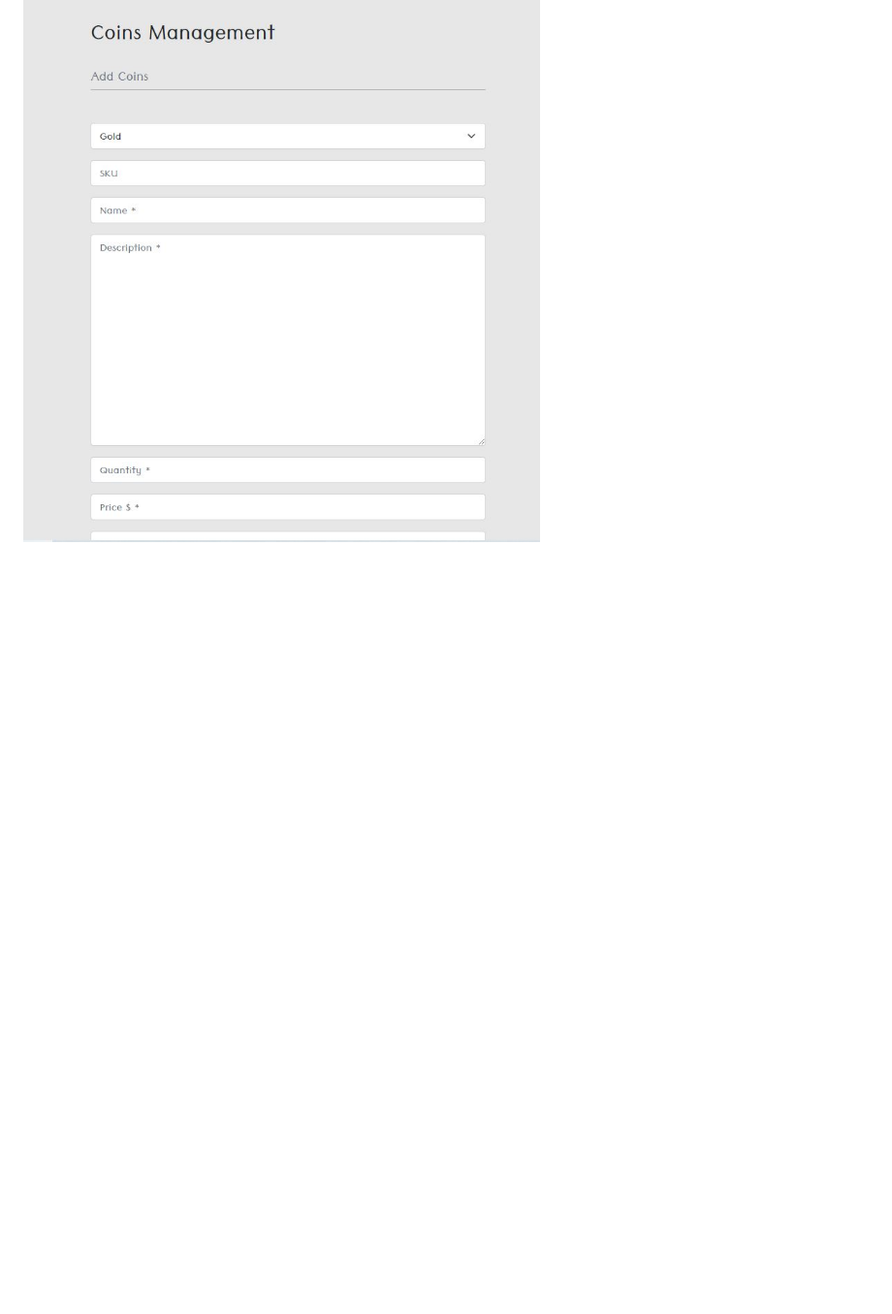
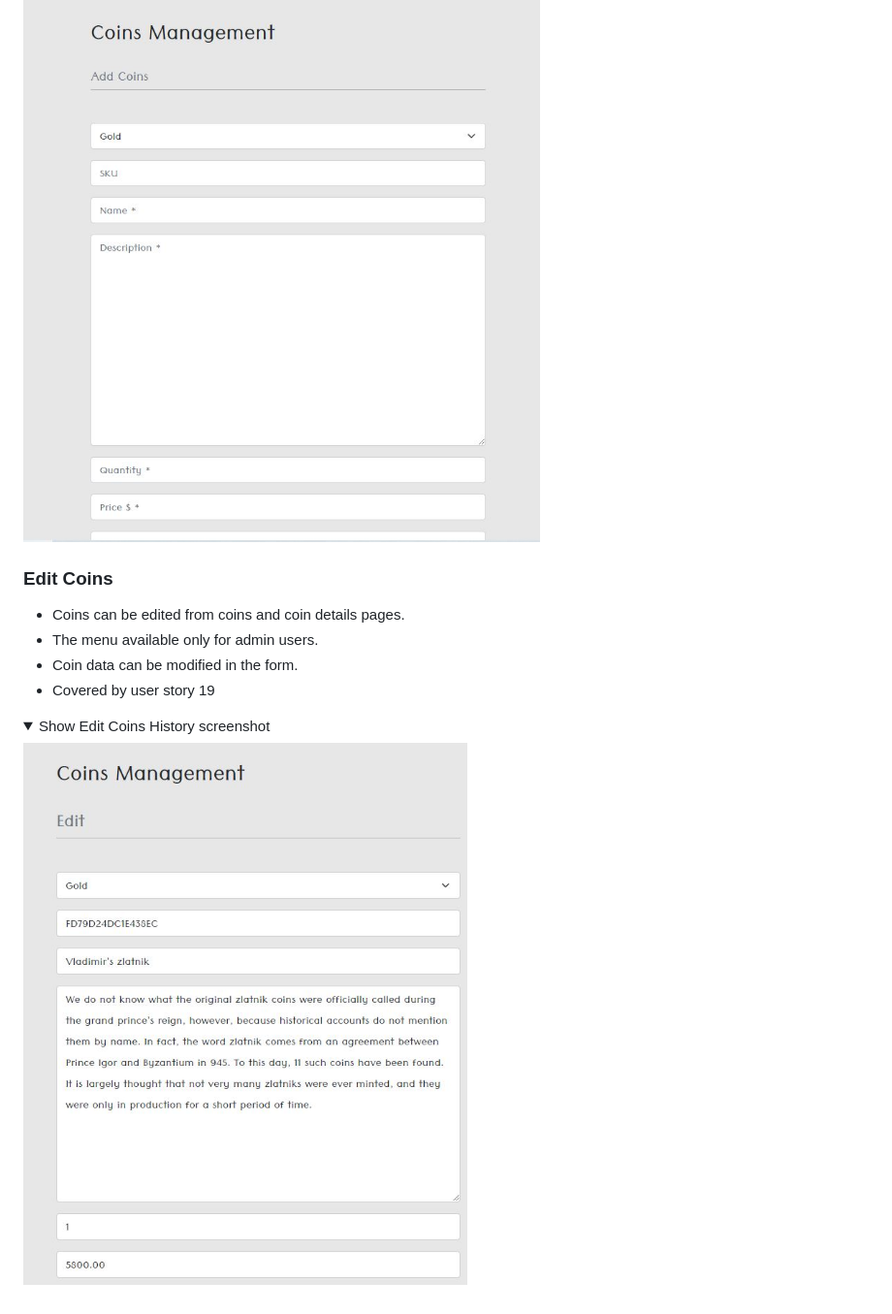
Before and after one commit to Folkor1/CI_PP5_GoldenCoin, a Markdown page: README.md, the part around the change. Shown: that part at 97% size. Drawn GitHub-style; pictures changed too: media/edit-readme.JPG (added); folded sections open; blank space fills up the shorter version.

Commit message:
Add edit coins to readme file

```diff
--- a/README.md
+++ b/README.md
@@ -459,3 +459,15 @@ The model contains:
 ![Coin Management screenshot](media/management-readme.JPG)
 
 </details>
+
+### Edit Coins
+- Coins can be edited from coins and coin details pages.
+- The menu available only for admin users.
+- Coin data can be modified in the form.
+- Covered by user story 19
+
+<details><summary>Show Edit Coins History screenshot</summary>
+
+![Edit Coins screenshot](media/edit-readme.JPG)
+
+</details>
```
